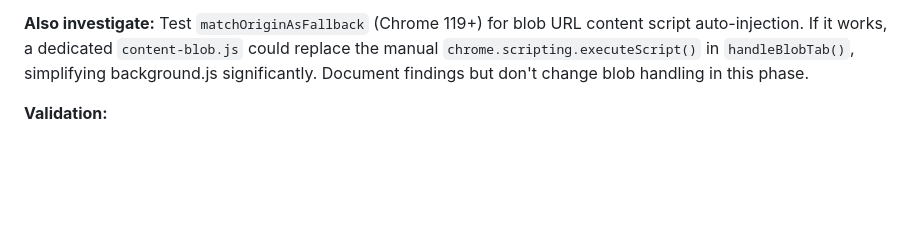
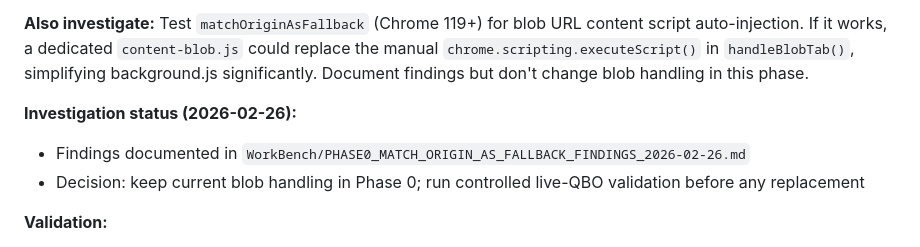
Before and after one commit to codyrf1990/apex-explorer, a Markdown page: WorkBench/BUILD_PLAN.md, the part around the change. Rendered like a GitHub page; blank space fills up the shorter version.

Commit message:
Document Phase 0 matchOriginAsFallback investigation and decision

```diff
--- a/WorkBench/BUILD_PLAN.md
+++ b/WorkBench/BUILD_PLAN.md
@@ -56,6 +56,10 @@ In popup.html, change `<script src="popup.js">` to `<script type="module" src="p
 Content scripts cannot use ES module imports directly — content.js stays self-contained (it doesn't share code with the other files yet).
 
 **Also investigate:** Test `matchOriginAsFallback` (Chrome 119+) for blob URL content script auto-injection. If it works, a dedicated `content-blob.js` could replace the manual `chrome.scripting.executeScript()` in `handleBlobTab()`, simplifying background.js significantly. Document findings but don't change blob handling in this phase.
+
+**Investigation status (2026-02-26):**
+- Findings documented in `WorkBench/PHASE0_MATCH_ORIGIN_AS_FALLBACK_FINDINGS_2026-02-26.md`
+- Decision: keep current blob handling in Phase 0; run controlled live-QBO validation before any replacement
 
 **Validation:**
 - Existing rename behavior unchanged (manual smoke test)
```
Also changed, not shown: WorkBench/PHASE0_MATCH_ORIGIN_AS_FALLBACK_FINDINGS_2026-02-26.md (added, +50 -0 lines).
